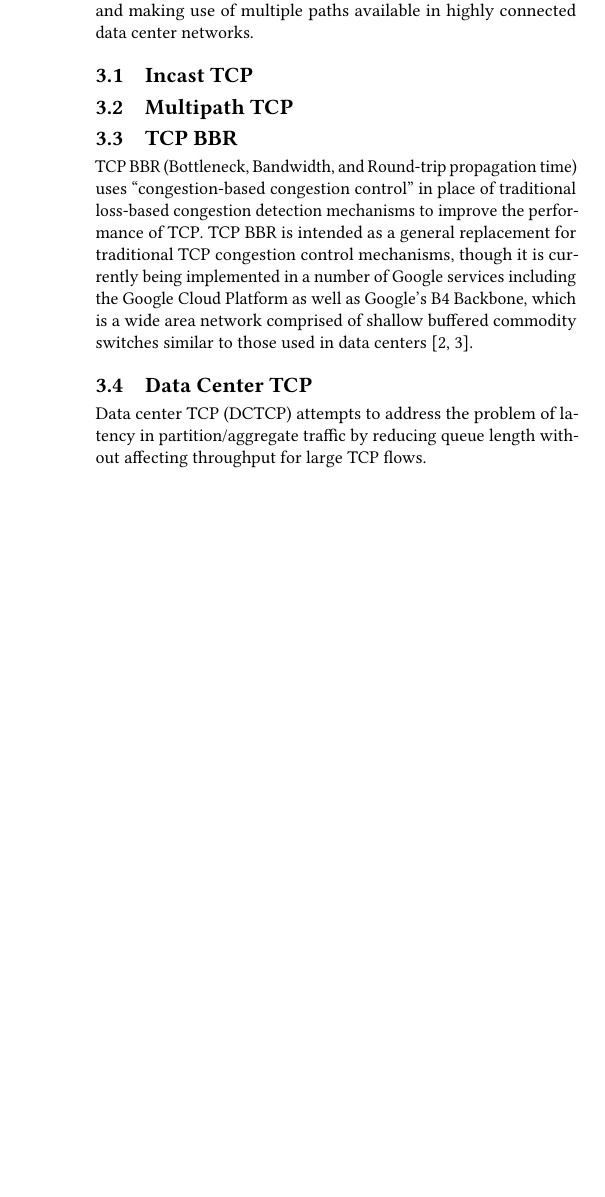
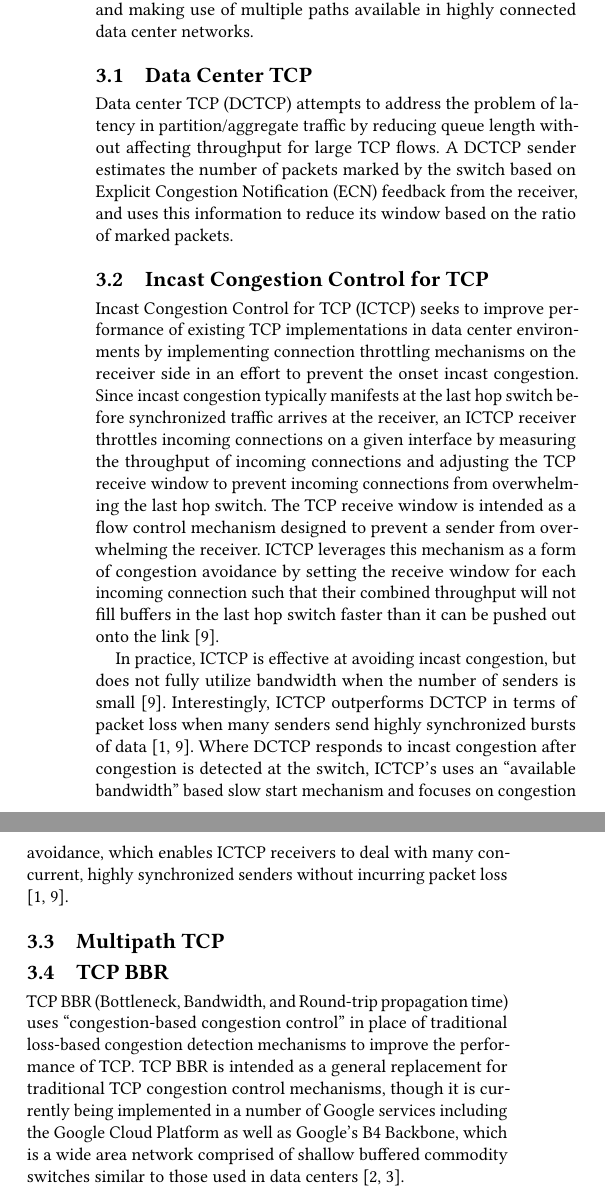
Before and after one commit to chowes/tcp-congestion-control, a LaTeX paper (paper/tcp-congestion.tex, which reads paper/tcp-body.tex): part of one column of page 2 of 3 before the commit and two parts of the columns of page 2 of 4 after it, the two joined at a grey line, cut so that both start at the same text, the shorter picture padded with empty space. Compiled offline with pdfLaTeX.

Commit message:
Draft of ICTCP discussion

```diff
--- a/paper/tcp-body.tex
+++ b/paper/tcp-body.tex
@@ -28,17 +28,21 @@ In data centers, this causes latency critical query traffic to incur queuing del
 
 As a result of the performance impairments discussed above, developers have adopted provisional solutions that incur performance costs that impact the overall usefulness of the application. For example, incast congestion can be avoided by adding random delays to query traffic, which reduces the overall response time at higher levels of the hierarchy ~\cite{alizadeh_data_2010, floyd_synchronization_1994}. The solutions presented here attempt to address issues underlying incast congestion and buffer utilization problems by overhauling TCP's congestion control mechanisms and making use of multiple paths available in highly connected data center networks.
 
-\subsection{Incast TCP}
+\subsection{Data Center TCP}
+
+Data center TCP (DCTCP) attempts to address the problem of latency in partition/aggregate traffic by reducing queue length without affecting throughput for large TCP flows. A DCTCP sender estimates the number of packets marked by the switch based on Explicit Congestion Notification (ECN) feedback from the receiver, and uses this information to reduce its window based on the ratio of marked packets.
+
+\subsection{Incast Congestion Control for TCP}
+
+Incast Congestion Control for TCP (ICTCP) seeks to improve performance of existing TCP implementations in data center environments by implementing connection throttling mechanisms on the receiver side in an effort to prevent the onset incast congestion. Since incast congestion typically manifests at the last hop switch before synchronized traffic arrives at the receiver, an ICTCP receiver throttles incoming connections on a given interface by measuring the throughput of incoming connections and adjusting the TCP receive window to prevent incoming connections from overwhelming the last hop switch. The TCP receive window is intended as a flow control mechanism designed to prevent a sender from overwhelming the receiver. ICTCP leverages this mechanism as a form of congestion avoidance by setting the receive window for each incoming connection such that their combined throughput will not fill buffers in the last hop switch faster than it can be pushed out onto the link ~\cite{wu_ictcp:_2013}.
+
+In practice, ICTCP is effective at avoiding incast congestion, but does not fully utilize bandwidth when the number of senders is small ~\cite{wu_ictcp:_2013}. Interestingly, ICTCP outperforms DCTCP in terms of packet loss when many senders send highly synchronized bursts of data ~\cite{wu_ictcp:_2013, alizadeh_data_2010}. Where DCTCP responds to incast congestion after congestion is detected at the switch, ICTCP's uses an ``available bandwidth'' based slow start mechanism and focuses on congestion avoidance, which enables ICTCP receivers to deal with many concurrent, highly synchronized senders without incurring packet loss \cite{alizadeh_data_2010, wu_ictcp:_2013}.
 
 \subsection{Multipath TCP}
 
 \subsection{TCP BBR}
 
 TCP BBR (Bottleneck, Bandwidth, and Round-trip propagation time) uses ``congestion-based congestion control'' in place of traditional loss-based congestion detection mechanisms to improve the performance of TCP. TCP BBR is intended as a general replacement for traditional TCP congestion control mechanisms, though it is currently being implemented in a number of Google services including the Google Cloud Platform as well as Google's B4 Backbone, which is a wide area network comprised of shallow buffered commodity switches similar to those used in data centers ~\cite{cardwell_bbr:_2016, cardwell_tcp_2017}.
-
-\subsection{Data Center TCP}
-
-Data center TCP (DCTCP) attempts to address the problem of latency in partition/aggregate traffic by reducing queue length without affecting throughput for large TCP flows.
 
 \section{Reproducing Key DCTCP Results}
 
@@ -64,7 +68,7 @@ In order to replicate the queue length results shown in Figures 1 and 13 ~\cite{
 
  Both DCTCP and TCP New Reno made nearly full use of the 100 Mbps bandwidth, maintaining an average of 98.56 and 98.39 Mbps throughput respectively for $N = 2$, which is consistent with the results of the original paper \cite{alizadeh_data_2010}.
 
-The model presented by the authors suggests setting $K$ as a function of link speed and RTT, and an initial test with an RTT of 100$\mu$s and a link speed of 100 Mbps showed that throughput was insensitive to $K$, which is consistent the authors' findings in tests with link speeds of 1 Gbps. Therefore, in order to compensate for limited bandwidth, the RTT was increased to 1 ms and the test was repeated. Figure 3 shows the total throughput of two flows transferring data to a single receiver as a function of the marking threshold, $K$. The results under these conditions showed that throughput increased with $K$ until the maximum throughput was reached at $K \approx 20$.
+The model presented by the authors suggests setting $K$ as a function of both link speed and RTT, and showed that throughput was insensitive to low values of $K$ at link rates of 1Gbps. Since an initial attempt to reproduce these findings with an RTT of 100$\mu$s at a link speed of 100 Mbps confirmed that throughput was insensitive to $K$, the RTT was increased to 10 ms to compensate for limited bandwidth and the test was repeated. Figure 3 shows the total throughput of two flows transferring data to a single receiver as a function of the marking threshold, $K$. The results under these conditions showed that throughput increased with $K$ until the maximum throughput was reached at $K \approx 15$.
 
 \begin{figure}
 \includegraphics[height=1.75in,width=3in]{k_throughput}
```
Also changed, not shown: paper/tcp-congestion.bbl, paper/tcp-congestion.pdf, paper/tcp-body.tex (2 more changed lines), 3 other files.
